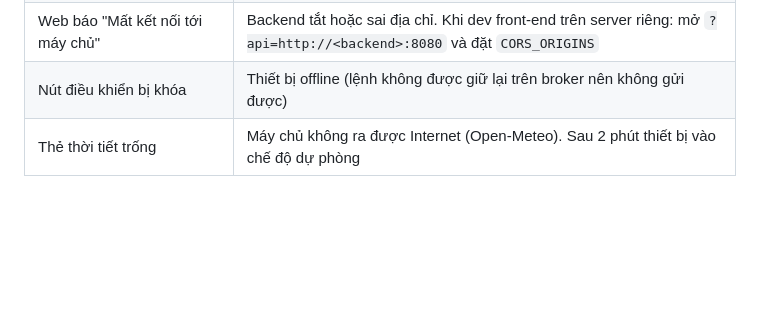
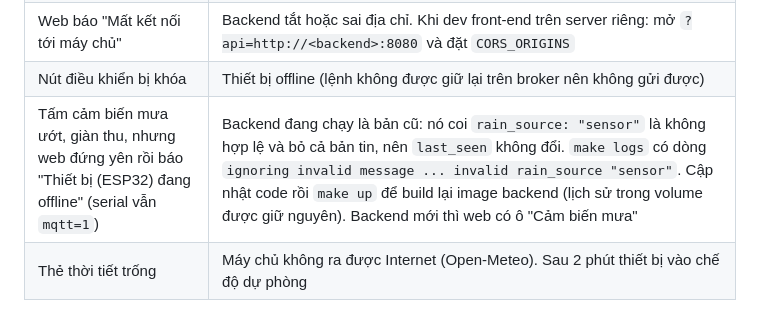
Before and after one commit to maisonhai3/PTIT_IoT_nhom_10, a Markdown page: README.md, the part around the change. GitHub-like rendering; blank space fills up the shorter version.

```diff
--- a/README.md
+++ b/README.md
@@ -113,6 +113,7 @@ CI (`.github/workflows/ci.yml`) chạy các bước trên cùng kiểm tra trợ
 | Ô "Cảm biến mưa" luôn **Ướt** dù tấm khô (hoặc luôn Khô dù nhúng nước) | Sai nguồn hoặc dây AO, `RAIN_INVERT` sai, hoặc ngưỡng chưa hiệu chỉnh: xem `docs/wiring.md`, mục "Cảm biến mưa" và bảng sự cố trong `firmware/README.md` |
 | Web báo "Mất kết nối tới máy chủ" | Backend tắt hoặc sai địa chỉ. Khi dev front-end trên server riêng: mở `?api=http://<backend>:8080` và đặt `CORS_ORIGINS` |
 | Nút điều khiển bị khóa | Thiết bị offline (lệnh không được giữ lại trên broker nên không gửi được) |
+| Tấm cảm biến mưa ướt, giàn thu, nhưng web đứng yên rồi báo "Thiết bị (ESP32) đang offline" (serial vẫn `mqtt=1`) | Backend đang chạy là bản cũ: nó coi `rain_source: "sensor"` là không hợp lệ và bỏ cả bản tin, nên `last_seen` không đổi. `make logs` có dòng `ignoring invalid message ... invalid rain_source "sensor"`. Cập nhật code rồi `make up` để build lại image backend (lịch sử trong volume được giữ nguyên). Backend mới thì web có ô "Cảm biến mưa" |
 | Thẻ thời tiết trống | Máy chủ không ra được Internet (Open-Meteo). Sau 2 phút thiết bị vào chế độ dự phòng |
 
 ## Những điều đã kiểm chứng và chưa kiểm chứng
```
Also changed, not shown: firmware/README.md (+1 -0 lines).
